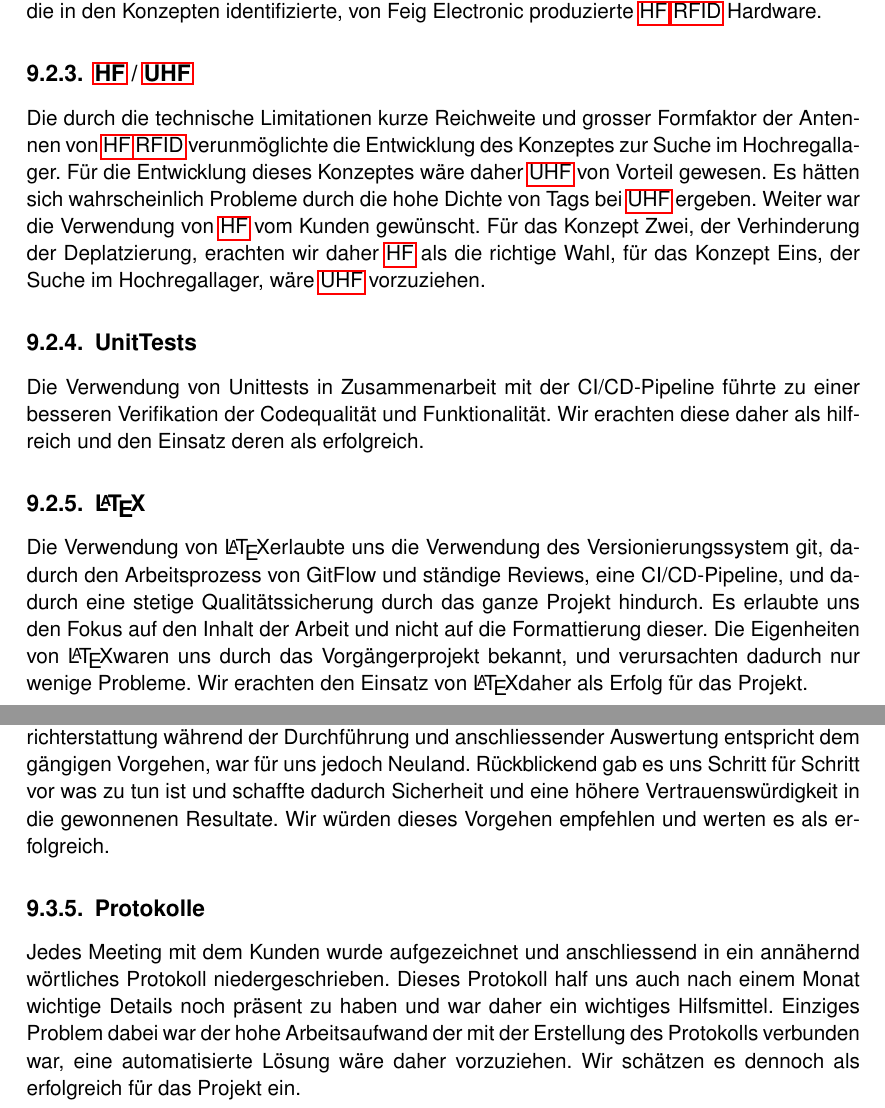
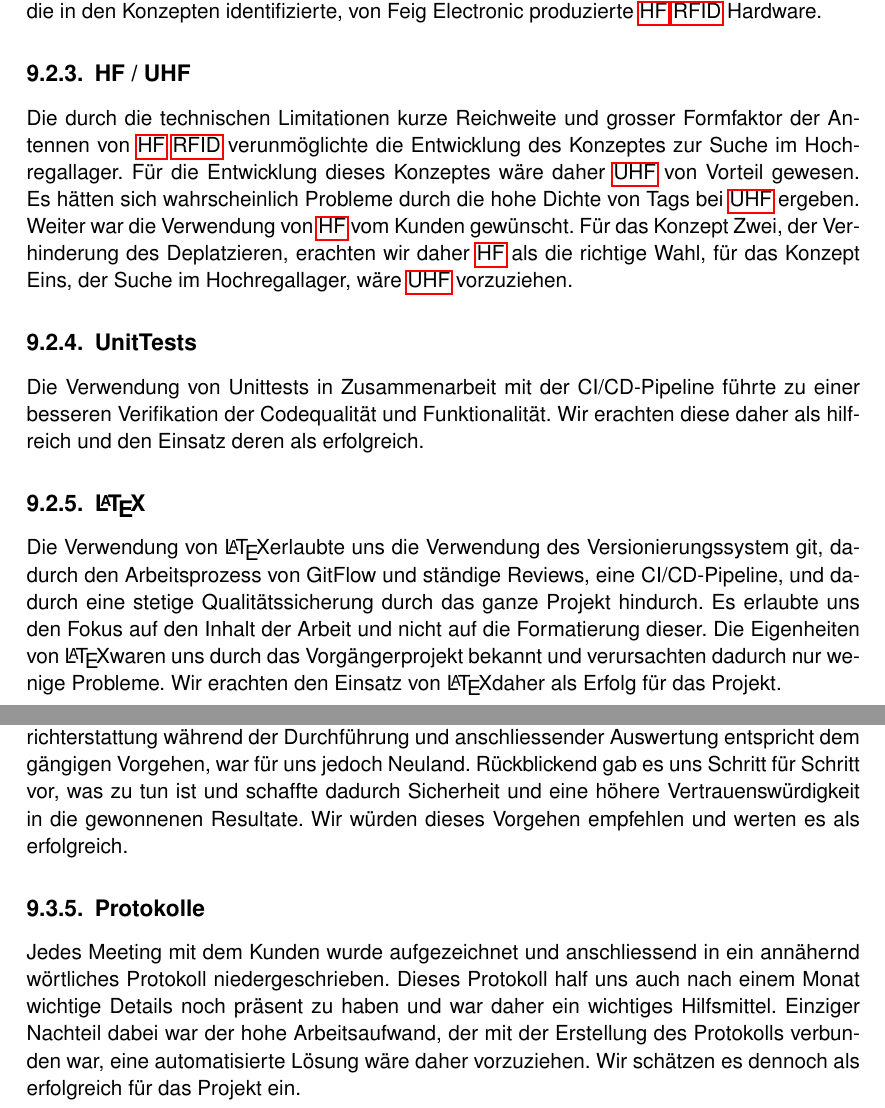
Before and after one commit to HSLU-BaumannWicki/BDA_FS19-Dokumentation, a LaTeX thesis (BDA_FS19_Projektdokumentation.tex, which reads include/Evaluation_und_Validation.tex): two parts of pages 43 and 45 of 126, joined at a grey line, cut so that both start at the same text. Compiled offline with pdfLaTeX.

Commit message:
Fix typos and grammar violations

```diff
--- a/include/Evaluation_und_Validation.tex
+++ b/include/Evaluation_und_Validation.tex
@@ -61,13 +61,13 @@ Es konnten so Fehler direkt erkannt und behoben werden, und es bestand die Mögl
 Die evaluierte \gls{HF} \gls{RFID} Hardware der Hyintech erreichte nicht die gewünschte Reichweite und funktionierte nur auf einem 32bit Windows System (aufgrund der gelieferten DLL). Sie ermöglichte es dennoch, unsere Versuche durchzuführen und eine aussagekräftigere Machbarkeitsstudie zu erstellen. Wir beurteilen diese daher als hilfreich, empfehlen jedoch die in den Konzepten identifizierte, von Feig Electronic produzierte \gls{HF} \gls{RFID} Hardware.
 
-\subsection{\gls{HF} / \gls{UHF}}
-Die durch die technische Limitationen kurze Reichweite und grosser Formfaktor der Antennen von \gls{HF} \gls{RFID} verunmöglichte die Entwicklung des Konzeptes zur Suche im Hochregallager. Für die Entwicklung dieses Konzeptes wäre daher \gls{UHF} von Vorteil gewesen. Es hätten sich wahrscheinlich Probleme durch die hohe Dichte von Tags bei \gls{UHF} ergeben. Weiter war die Verwendung von \gls{HF} vom Kunden gewünscht. Für das Konzept Zwei, der Verhinderung der Deplatzierung, erachten wir daher \gls{HF} als die richtige Wahl, für das Konzept Eins, der Suche im Hochregallager, wäre \gls{UHF} vorzuziehen.
+\subsection{HF / UHF}
+Die durch die technischen Limitationen kurze Reichweite und grosser Formfaktor der Antennen von \gls{HF} \gls{RFID} verunmöglichte die Entwicklung des Konzeptes zur Suche im Hochregallager. Für die Entwicklung dieses Konzeptes wäre daher \gls{UHF} von Vorteil gewesen. Es hätten sich wahrscheinlich Probleme durch die hohe Dichte von Tags bei \gls{UHF} ergeben. Weiter war die Verwendung von \gls{HF} vom Kunden gewünscht. Für das Konzept Zwei, der Verhinderung des Deplatzieren, erachten wir daher \gls{HF} als die richtige Wahl, für das Konzept Eins, der Suche im Hochregallager, wäre \gls{UHF} vorzuziehen.
 
 \subsection{UnitTests}
 Die Verwendung von Unittests in Zusammenarbeit mit der CI/CD-Pipeline führte zu einer besseren Verifikation der Codequalität und Funktionalität. Wir erachten diese daher als hilfreich und den Einsatz deren als erfolgreich.
 
 \subsection{\LaTeX}
-Die Verwendung von \LaTeX erlaubte uns die Verwendung des Versionierungssystem git, dadurch den Arbeitsprozess von GitFlow und ständige Reviews, eine CI/CD-Pipeline, und dadurch eine stetige Qualitätssicherung durch das ganze Projekt hindurch. Es erlaubte uns den Fokus auf den Inhalt der Arbeit und nicht auf die Formattierung dieser. Die Eigenheiten von \LaTeX waren uns durch das Vorgängerprojekt bekannt, und verursachten dadurch nur wenige Probleme. Wir erachten den Einsatz von \LaTeX daher als Erfolg für das Projekt.
+Die Verwendung von \LaTeX erlaubte uns die Verwendung des Versionierungssystem git, dadurch den Arbeitsprozess von GitFlow und ständige Reviews, eine CI/CD-Pipeline, und dadurch eine stetige Qualitätssicherung durch das ganze Projekt hindurch. Es erlaubte uns den Fokus auf den Inhalt der Arbeit und nicht auf die Formatierung dieser. Die Eigenheiten von \LaTeX waren uns durch das Vorgängerprojekt bekannt und verursachten dadurch nur wenige Probleme. Wir erachten den Einsatz von \LaTeX daher als Erfolg für das Projekt.
 
 \subsection{Trello}
 Der Einsatz von Trello als digitales SCRUM-Board half uns in der Planung der Sprints und der ganzen Arbeit ungemein. Es ermöglichte beiden Teammitgliedern einen Fokus auf ihre Arbeiten und eine Übersicht auf den Fortschritt des Projektes auf einen Blick. Es war für das Projekt vital und wir verzeichnen es daher als erfolgreich für das Projekt.
@@ -84,6 +84,6 @@ Durch das ganze Projekt hindurch wurde ein proaktiver Ansatz für die Kommunikat
 
 \subsection{Versuche}
-Den methodischen Ansatz an die Versuche mit einer vorgängigen Versuchsplanung, Berichterstattung während der Durchführung und anschliessender Auswertung entspricht dem gängigen Vorgehen, war für uns jedoch Neuland. Rückblickend gab es uns Schritt für Schritt vor was zu tun ist und schaffte dadurch Sicherheit und eine höhere Vertrauenswürdigkeit in die gewonnenen Resultate. Wir würden dieses Vorgehen empfehlen und werten es als erfolgreich.
+Den methodischen Ansatz an die Versuche mit einer vorgängigen Versuchsplanung, Berichterstattung während der Durchführung und anschliessender Auswertung entspricht dem gängigen Vorgehen, war für uns jedoch Neuland. Rückblickend gab es uns Schritt für Schritt vor, was zu tun ist und schaffte dadurch Sicherheit und eine höhere Vertrauenswürdigkeit in die gewonnenen Resultate. Wir würden dieses Vorgehen empfehlen und werten es als erfolgreich.
 
 \subsection{Protokolle}
-Jedes Meeting mit dem Kunden wurde aufgezeichnet und anschliessend in ein annähernd wörtliches Protokoll niedergeschrieben. Dieses Protokoll half uns auch nach einem Monat wichtige Details noch präsent zu haben und war daher ein wichtiges Hilfsmittel. Einziges Problem dabei war der hohe Arbeitsaufwand der mit der Erstellung des Protokolls verbunden war, eine automatisierte Lösung wäre daher vorzuziehen. Wir schätzen es dennoch als erfolgreich für das Projekt ein.
+Jedes Meeting mit dem Kunden wurde aufgezeichnet und anschliessend in ein annähernd wörtliches Protokoll niedergeschrieben. Dieses Protokoll half uns auch nach einem Monat wichtige Details noch präsent zu haben und war daher ein wichtiges Hilfsmittel. Einziger Nachteil dabei war der hohe Arbeitsaufwand, der mit der Erstellung des Protokolls verbunden war, eine automatisierte Lösung wäre daher vorzuziehen. Wir schätzen es dennoch als erfolgreich für das Projekt ein.
```
Also changed, not shown: include/Evaluation_und_Validation.tex (6 more changed lines).
